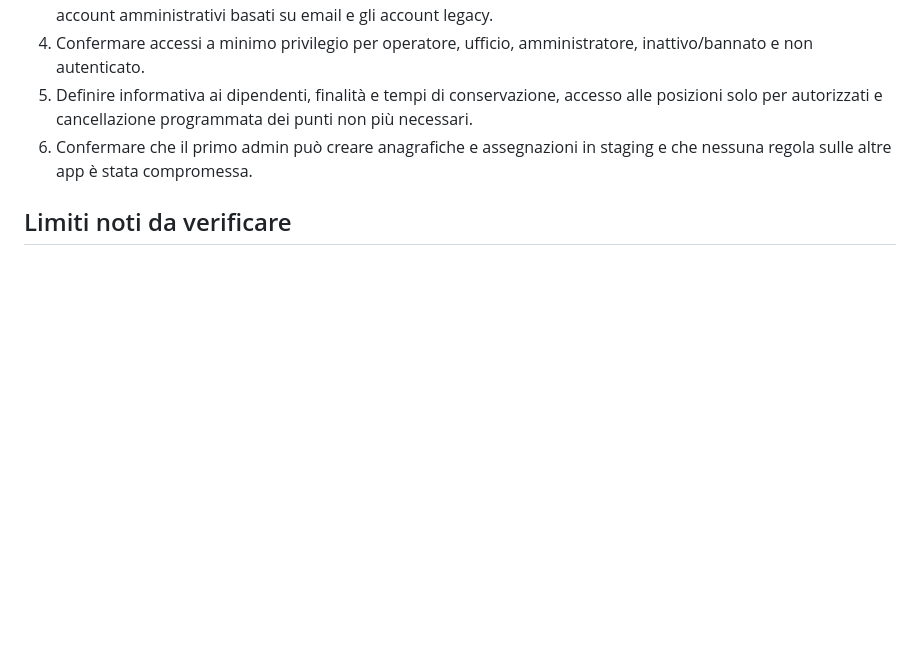
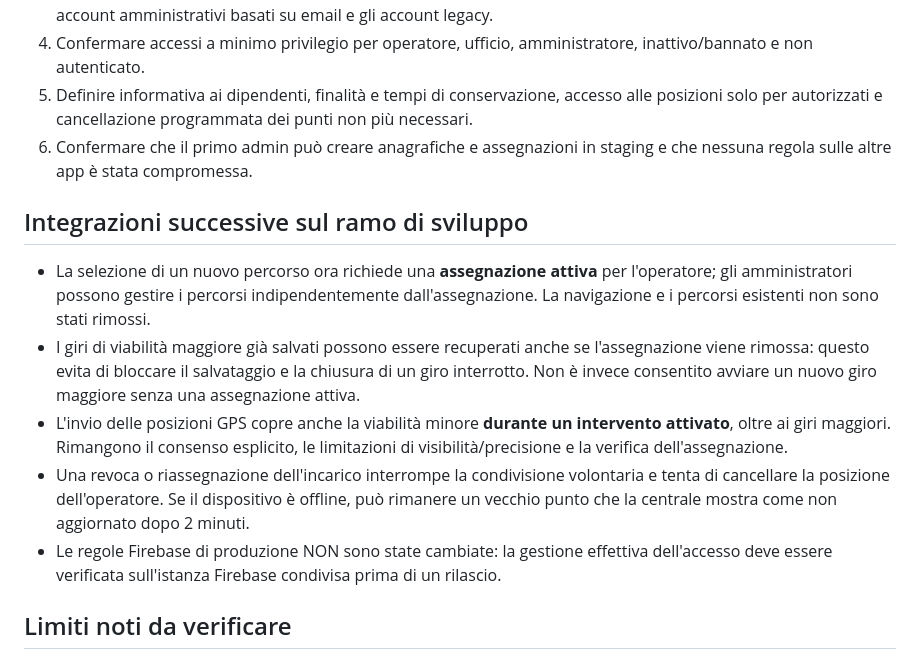
Before and after one commit to ionut290/Varga-piano-neve, a Markdown page: FASE2_OPERATIONS.md, the part around the change. Rendered like a GitHub page; blank space fills up the shorter version.

Commit message:
docs(operations): describe assignment enforcement, minor GPS sharing and safe recovery

```diff
--- a/FASE2_OPERATIONS.md
+++ b/FASE2_OPERATIONS.md
@@ -21,6 +21,13 @@ Per una successiva pubblicazione, l'amministratore deve:
 5. Definire informativa ai dipendenti, finalità e tempi di conservazione, accesso alle posizioni solo per autorizzati e cancellazione programmata dei punti non più necessari.
 6. Confermare che il primo admin può creare anagrafiche e assegnazioni in staging e che nessuna regola sulle altre app è stata compromessa.
 
+## Integrazioni successive sul ramo di sviluppo
+- La selezione di un nuovo percorso ora richiede una **assegnazione attiva** per l'operatore; gli amministratori possono gestire i percorsi indipendentemente dall'assegnazione. La navigazione e i percorsi esistenti non sono stati rimossi.
+- I giri di viabilità maggiore già salvati possono essere recuperati anche se l'assegnazione viene rimossa: questo evita di bloccare il salvataggio e la chiusura di un giro interrotto. Non è invece consentito avviare un nuovo giro maggiore senza una assegnazione attiva.
+- L'invio delle posizioni GPS copre anche la viabilità minore **durante un intervento attivato**, oltre ai giri maggiori. Rimangono il consenso esplicito, le limitazioni di visibilità/precisione e la verifica dell'assegnazione.
+- Una revoca o riassegnazione dell'incarico interrompe la condivisione volontaria e tenta di cancellare la posizione dell'operatore. Se il dispositivo è offline, può rimanere un vecchio punto che la centrale mostra come non aggiornato dopo 2 minuti.
+- Le regole Firebase di produzione NON sono state cambiate: la gestione effettiva dell'accesso deve essere verificata sull'istanza Firebase condivisa prima di un rilascio.
+
 ## Limiti noti da verificare
 - La condivisione GPS live riguarda i giri maggiori attivi e gli interventi minori avviati manualmente; per la viabilità minore non esiste ancora un giro cronologico completo lato cloud.
 - Il campo UID operatore va ricavato da Firebase Auth; la UI non consulta direttamente la lista `platformUsers`.
```
